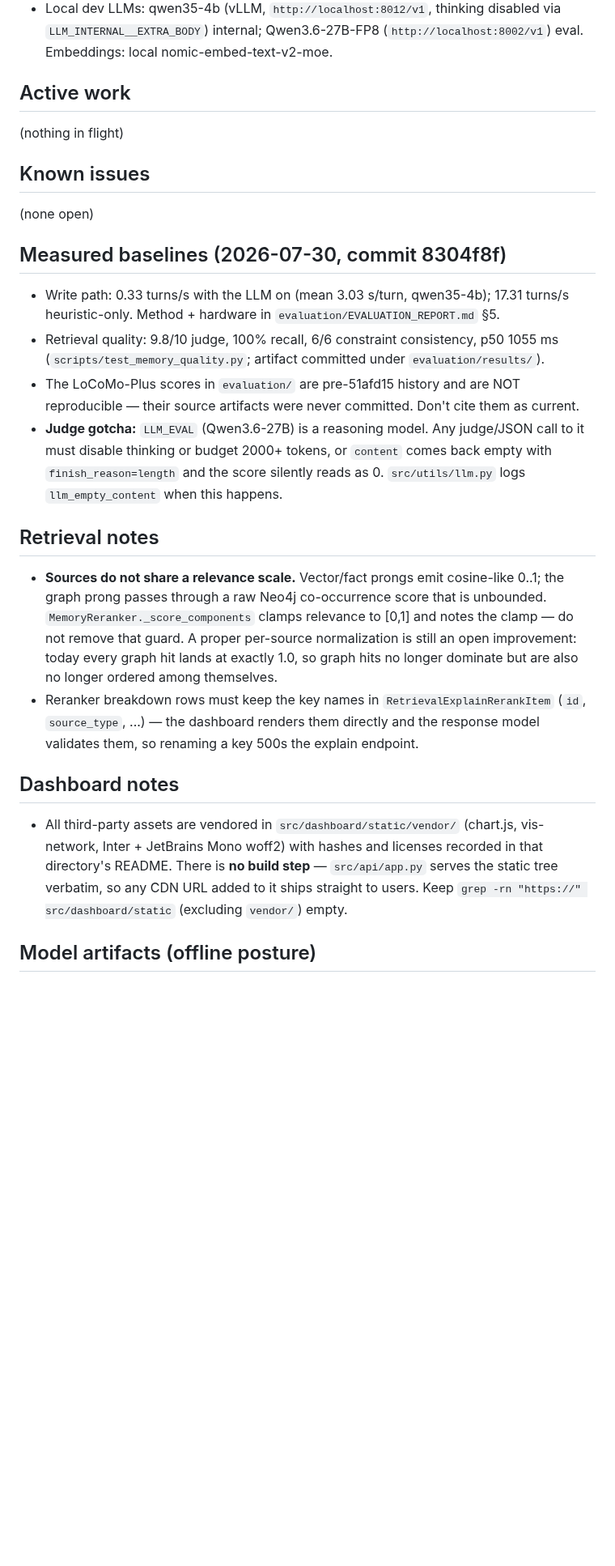
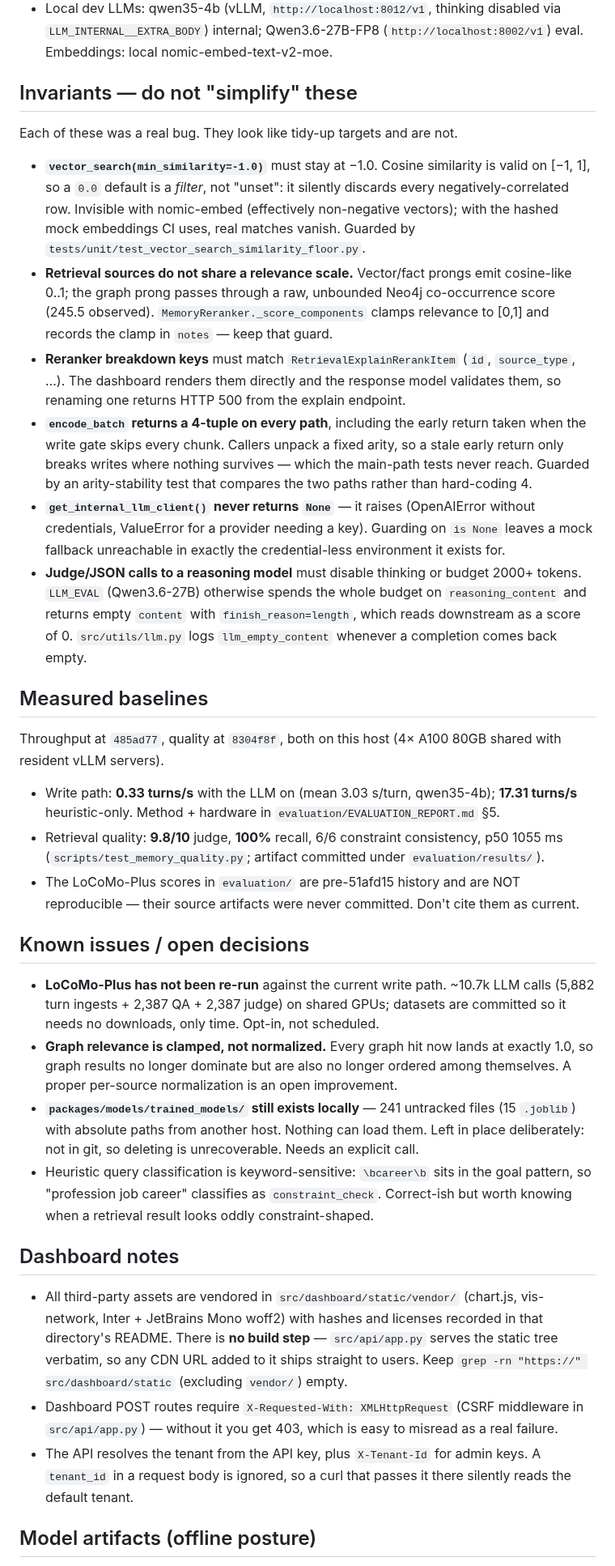
Before and after one commit to avinash-mall/CognitiveMemoryLayer, a Markdown page: docs/STATE.md, the part around one of its changes. Shown at 81% size. Rendered like a GitHub page; blank space fills up the shorter version.

Commit message:
docs(state): refresh working memory for the post-cleanup state
"Known issues: (none open)" was stale — there are real open items, and several
hard-won invariants were only recorded implicitly in code comments.

- record where things stand: CI green at 215da0f (first passing run in the visible
  history; the suite had not executed since 2026-06-20), plus suite sizes so drift shows
- new "Invariants — do not simplify these" section for the six things that each cost a
  debugging session and all look like tidy-up targets: the vector_search min_similarity
  floor, mixed relevance scales across retrieval sources, reranker breakdown key names,
  encode_batch's uniform 4-tuple arity, get_internal_llm_client raising rather than
  returning None, and reasoning-model judge calls needing thinking disabled
- restore a real known-issues list: LoCoMo-Plus not re-run, graph relevance clamped but
  not normalized, the 241 untracked local model files awaiting an explicit delete
  decision, and keyword sensitivity in heuristic query classification
- add the two footguns that cost time this session: dashboard POST routes need
  X-Requested-With or they 403, and the API takes the tenant from the API key /
  X-Tenant-Id so a body tenant_id is silently ignored

Every mechanically checkable claim in the file was re-verified before committing.

Co-Authored-By: Claude Fable 5 <noreply@anthropic.com>

```diff
--- a/docs/STATE.md
+++ b/docs/STATE.md
@@ -18,38 +33,61 @@ link them below. Delete notes when they stop being true.
   disabled via `LLM_INTERNAL__EXTRA_BODY`) internal; Qwen3.6-27B-FP8
   (`http://localhost:8002/v1`) eval. Embeddings: local nomic-embed-text-v2-moe.
 
-## Active work
+## Invariants — do not "simplify" these
 
-(nothing in flight)
+Each of these was a real bug. They look like tidy-up targets and are not.
 
-## Known issues
+- **`vector_search(min_similarity=-1.0)`** must stay at −1.0. Cosine similarity is valid
+  on [−1, 1], so a `0.0` default is a *filter*, not "unset": it silently discards every
+  negatively-correlated row. Invisible with nomic-embed (effectively non-negative vectors);
+  with the hashed mock embeddings CI uses, real matches vanish. Guarded by
+  `tests/unit/test_vector_search_similarity_floor.py`.
+- **Retrieval sources do not share a relevance scale.** Vector/fact prongs emit cosine-like
+  0..1; the graph prong passes through a raw, unbounded Neo4j co-occurrence score (245.5
+  observed). `MemoryReranker._score_components` clamps relevance to [0,1] and records the
+  clamp in `notes` — keep that guard.
+- **Reranker breakdown keys** must match `RetrievalExplainRerankItem` (`id`,
+  `source_type`, …). The dashboard renders them directly and the response model validates
+  them, so renaming one returns HTTP 500 from the explain endpoint.
+- **`encode_batch` returns a 4-tuple on every path**, including the early return taken when
+  the write gate skips every chunk. Callers unpack a fixed arity, so a stale early return
+  only breaks writes where nothing survives — which the main-path tests never reach.
+  Guarded by an arity-stability test that compares the two paths rather than hard-coding 4.
+- **`get_internal_llm_client()` never returns `None`** — it raises (OpenAIError without
+  credentials, ValueError for a provider needing a key). Guarding on `is None` leaves a
+  mock fallback unreachable in exactly the credential-less environment it exists for.
+- **Judge/JSON calls to a reasoning model** must disable thinking or budget 2000+ tokens.
+  `LLM_EVAL` (Qwen3.6-27B) otherwise spends the whole budget on `reasoning_content` and
+  returns empty `content` with `finish_reason=length`, which reads downstream as a score of
+  0. `src/utils/llm.py` logs `llm_empty_content` whenever a completion comes back empty.
 
-(none open)
+## Measured baselines
 
-## Measured baselines (2026-07-30, commit 8304f8f)
+Throughput at `485ad77`, quality at `8304f8f`, both on this host (4× A100 80GB shared with
+resident vLLM servers).
 
-- Write path: 0.33 turns/s with the LLM on (mean 3.03 s/turn, qwen35-4b); 17.31 turns/s
-  heuristic-only. Method + hardware in `evaluation/EVALUATION_REPORT.md` §5.
-- Retrieval quality: 9.8/10 judge, 100% recall, 6/6 constraint consistency, p50 1055 ms
-  (`scripts/test_memory_quality.py`; artifact committed under `evaluation/results/`).
+- Write path: **0.33 turns/s** with the LLM on (mean 3.03 s/turn, qwen35-4b);
+  **17.31 turns/s** heuristic-only. Method + hardware in `evaluation/EVALUATION_REPORT.md` §5.
+- Retrieval quality: **9.8/10** judge, **100%** recall, 6/6 constraint consistency,
+  p50 1055 ms (`scripts/test_memory_quality.py`; artifact committed under
+  `evaluation/results/`).
 - The LoCoMo-Plus scores in `evaluation/` are pre-51afd15 history and are NOT reproducible
   — their source artifacts were never committed. Don't cite them as current.
-- **Judge gotcha:** `LLM_EVAL` (Qwen3.6-27B) is a reasoning model. Any judge/JSON call to
-  it must disable thinking or budget 2000+ tokens, or `content` comes back empty with
-  `finish_reason=length` and the score silently reads as 0. `src/utils/llm.py` logs
-  `llm_empty_content` when this happens.
 
-## Retrieval notes
+## Known issues / open decisions
 
-- **Sources do not share a relevance scale.** Vector/fact prongs emit cosine-like 0..1;
-  the graph prong passes through a raw Neo4j co-occurrence score that is unbounded.
-  `MemoryReranker._score_components` clamps relevance to [0,1] and notes the clamp — do
-  not remove that guard. A proper per-source normalization is still an open improvement:
-  today every graph hit lands at exactly 1.0, so graph hits no longer dominate but are
-  also no longer ordered among themselves.
-- Reranker breakdown rows must keep the key names in `RetrievalExplainRerankItem`
-  (`id`, `source_type`, ...) — the dashboard renders them directly and the response model
-  validates them, so renaming a key 500s the explain endpoint.
+- **LoCoMo-Plus has not been re-run** against the current write path. ~10.7k LLM calls
+  (5,882 turn ingests + 2,387 QA + 2,387 judge) on shared GPUs; datasets are committed so
+  it needs no downloads, only time. Opt-in, not scheduled.
+- **Graph relevance is clamped, not normalized.** Every graph hit now lands at exactly 1.0,
+  so graph results no longer dominate but are also no longer ordered among themselves. A
+  proper per-source normalization is an open improvement.
+- **`packages/models/trained_models/` still exists locally** — 241 untracked files
+  (15 `.joblib`) with absolute paths from another host. Nothing can load them. Left in
+  place deliberately: not in git, so deleting is unrecoverable. Needs an explicit call.
+- Heuristic query classification is keyword-sensitive: `\bcareer\b` sits in the goal
+  pattern, so "profession job career" classifies as `constraint_check`. Correct-ish but
+  worth knowing when a retrieval result looks oddly constraint-shaped.
 
 ## Dashboard notes
 
@@ -58,6 +96,11 @@ link them below. Delete notes when they stop being true.
   directory's README. There is **no build step** — `src/api/app.py` serves the static
   tree verbatim, so any CDN URL added to it ships straight to users. Keep
   `grep -rn "https://" src/dashboard/static` (excluding `vendor/`) empty.
+- Dashboard POST routes require `X-Requested-With: XMLHttpRequest` (CSRF middleware in
+  `src/api/app.py`) — without it you get 403, which is easy to misread as a real failure.
+- The API resolves the tenant from the API key, plus `X-Tenant-Id` for admin keys. A
+  `tenant_id` in a request body is ignored, so a curl that passes it there silently reads
+  the default tenant.
 
 ## Model artifacts (offline posture)
 
```
Also changed, not shown: other parts of docs/STATE.md (+17 -0 lines).
